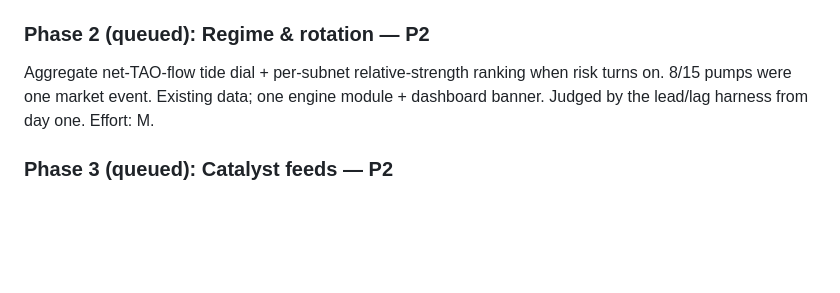
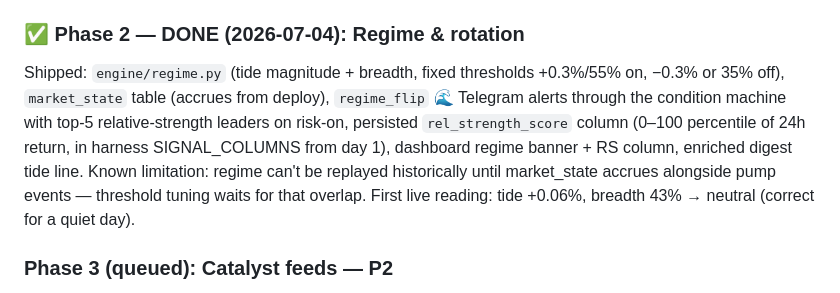
Before and after one commit to Jeremya/bittensor-subnet-watcher, a Markdown page: TODOS.md, the part around the change. Rendered like a GitHub page; blank space fills up the shorter version.

Commit message:
docs: record phase 2 completion
Co-Authored-By: Claude Fable 5 <noreply@anthropic.com>

```diff
--- a/TODOS.md
+++ b/TODOS.md
@@ -36,10 +36,16 @@ CEO review's "15 pumps incl. 6.33x in 3d" was partly an index-vs-time artifact
   ignition alerts (slippage at size + median pump peak/duration from registry),
   `/pumps` dashboard page, pump-record block on subnet detail pages.
 
-### Phase 2 (queued): Regime & rotation — P2
-Aggregate net-TAO-flow tide dial + per-subnet relative-strength ranking when
-risk turns on. 8/15 pumps were one market event. Existing data; one engine
-module + dashboard banner. Judged by the lead/lag harness from day one. Effort: M.
+### ✅ Phase 2 — DONE (2026-07-04): Regime & rotation
+Shipped: `engine/regime.py` (tide magnitude + breadth, fixed thresholds
++0.3%/55% on, −0.3% or 35% off), `market_state` table (accrues from deploy),
+`regime_flip` 🌊 Telegram alerts through the condition machine with top-5
+relative-strength leaders on risk-on, persisted `rel_strength_score` column
+(0–100 percentile of 24h return, in harness SIGNAL_COLUMNS from day 1),
+dashboard regime banner + RS column, enriched digest tide line.
+Known limitation: regime can't be replayed historically until market_state
+accrues alongside pump events — threshold tuning waits for that overlap.
+First live reading: tide +0.06%, breadth 43% → neutral (correct for a quiet day).
 
 ### Phase 3 (queued): Catalyst feeds — P2
 Automated collectors from durable sources feeding the existing catalyst/
```
